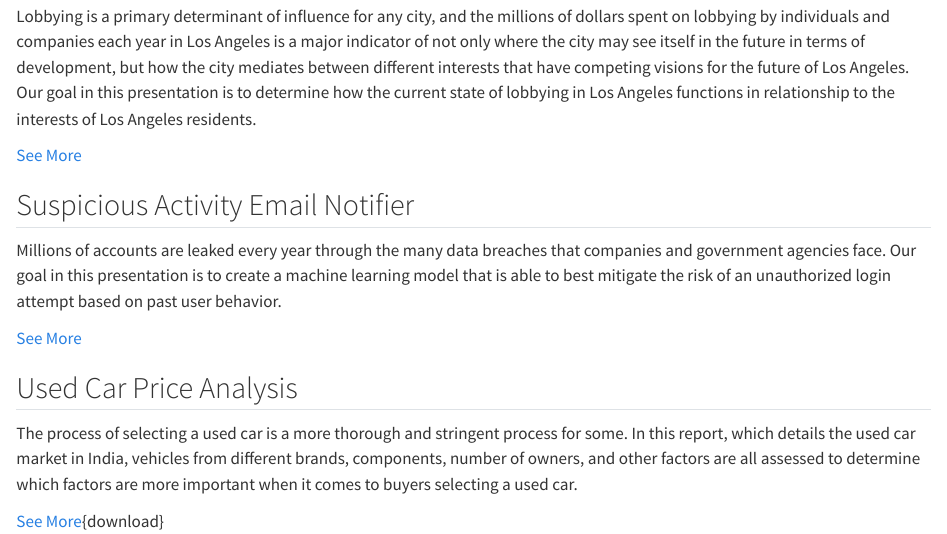
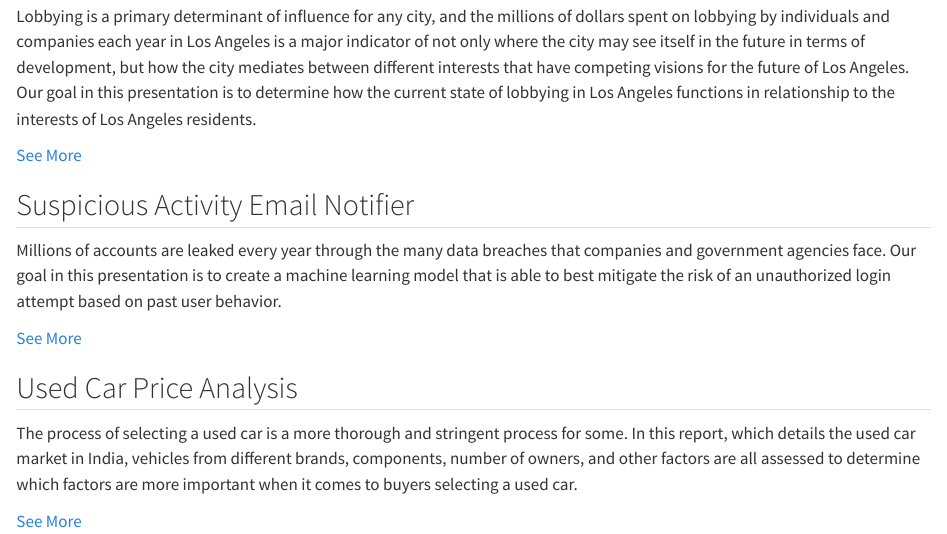
Before and after one commit to forajii/stats140xp_website, a Quarto document (projects.qmd): the page in a window 1100 px wide, from 690 px down. Rendered offline with R 4.5, knitr and Pandoc in place of Quarto, with nearby package versions.

Commit message:
Updated project

```diff
--- a/projects.qmd
+++ b/projects.qmd
@@ -34,4 +34,4 @@ Millions of accounts are leaked every year through the many data breaches that c
 ## Used Car Price Analysis
 The process of selecting a used car is a more thorough and stringent process for some. In this report, which details the used car market in India, vehicles from different brands, components, number of owners, and other factors are all assessed to determine which factors are more important when it comes to buyers selecting a used car.
 
-[See More](C:/Personal Projects and References/R Notes/Used_Car_Analysis.pdf){download}
+[See More](files/Used_Car_Analysis.pdf)
```
